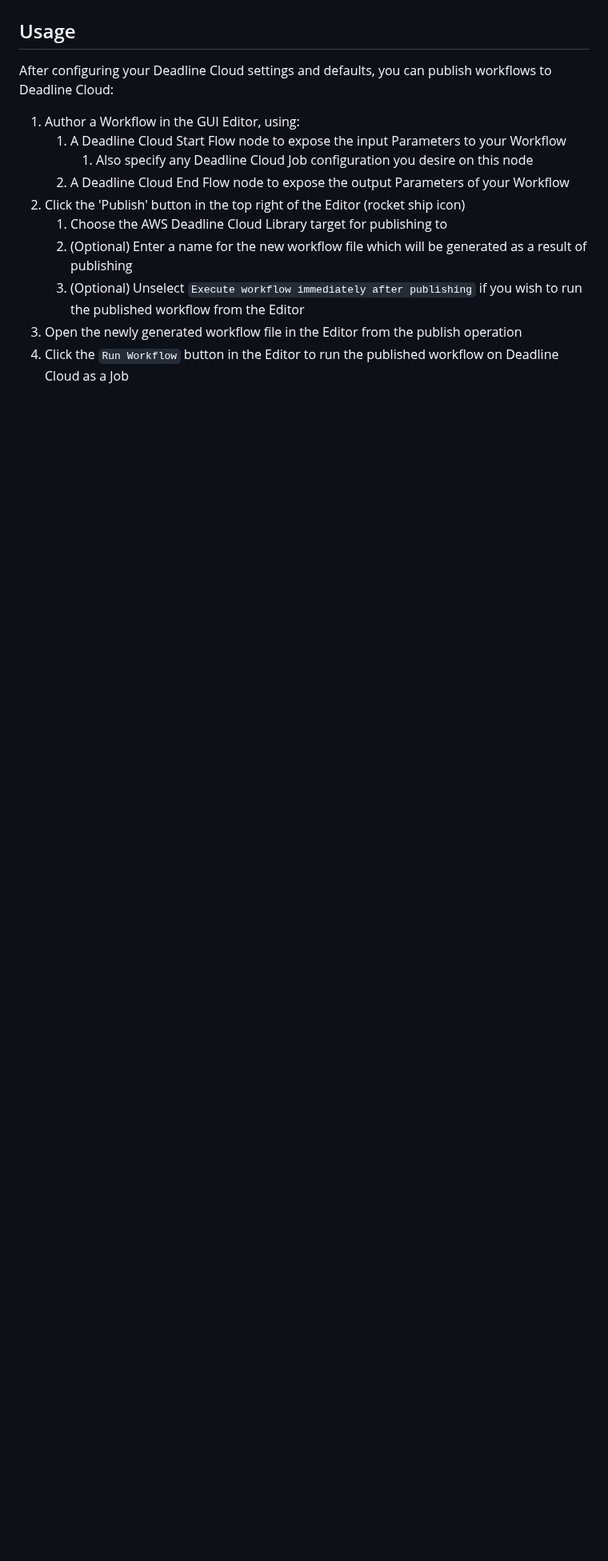
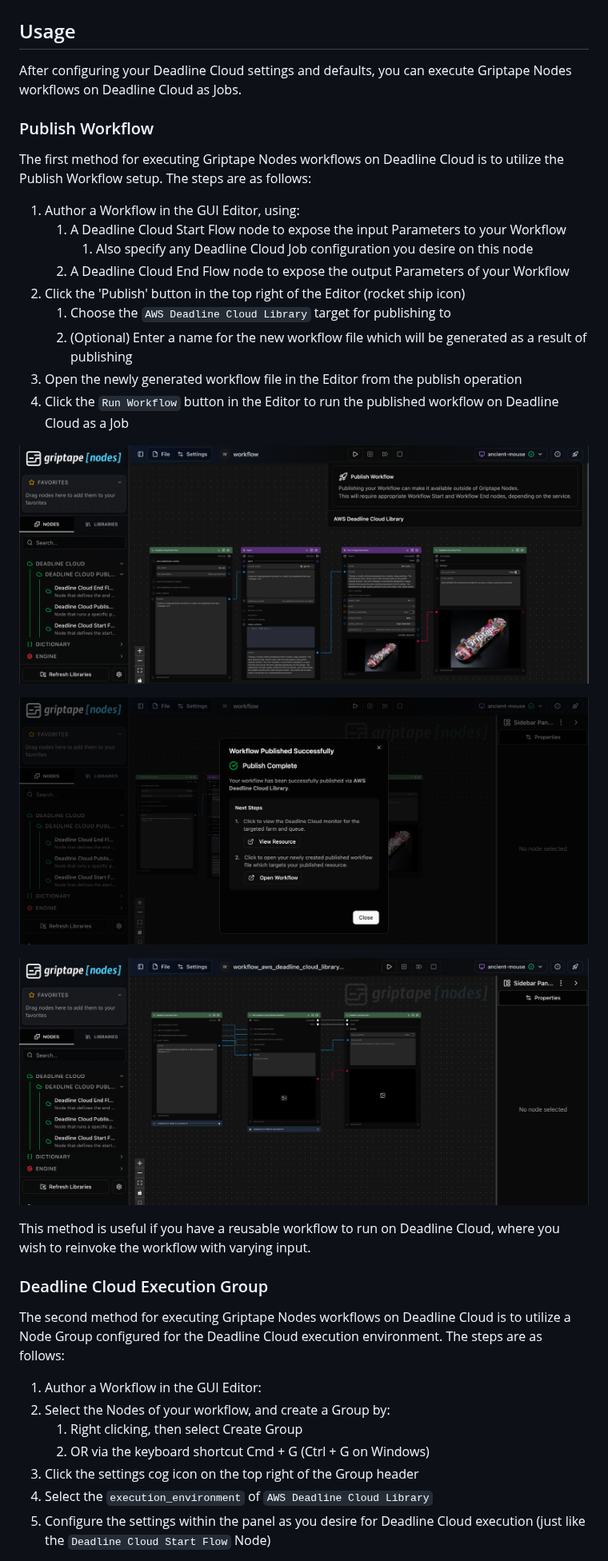
Before and after one commit to griptape-ai/griptape-nodes-library-deadline-cloud, a Markdown page: README.md, the part around one of its changes. Shown at 80% size. Rendered like a GitHub page; pictures changed too: images/deadline_cloud_executor_workflow.png (added), images/deadline_cloud_publish_success.png (added), images/deadline_cloud_publish_workflow.png (added); blank space fills up the shorter version.

```diff
--- a/README.md
+++ b/README.md
@@ -38,15 +38,39 @@ After you've completed those and you have your engine up and running:
 
 ## Usage
 
-After configuring your Deadline Cloud settings and defaults, you can publish workflows to Deadline Cloud:
+After configuring your Deadline Cloud settings and defaults, you can execute Griptape Nodes workflows on Deadline Cloud as Jobs.
+
+### Publish Workflow
+
+The first method for executing Griptape Nodes workflows on Deadline Cloud is to utilize the Publish Workflow setup. The steps are as follows:
 
 1. Author a Workflow in the GUI Editor, using:
    1. A Deadline Cloud Start Flow node to expose the input Parameters to your Workflow
       1. Also specify any Deadline Cloud Job configuration you desire on this node
    1. A Deadline Cloud End Flow node to expose the output Parameters of your Workflow
 1. Click the 'Publish' button in the top right of the Editor (rocket ship icon)
-   1. Choose the AWS Deadline Cloud Library target for publishing to
+   1. Choose the `AWS Deadline Cloud Library` target for publishing to
    1. (Optional) Enter a name for the new workflow file which will be generated as a result of publishing
-   1. (Optional) Unselect `Execute workflow immediately after publishing` if you wish to run the published workflow from the Editor
 1. Open the newly generated workflow file in the Editor from the publish operation
 1. Click the `Run Workflow` button in the Editor to run the published workflow on Deadline Cloud as a Job
+
+![Workflow to publish](./images/deadline_cloud_publish_workflow.png)
+
+![Publish success](./images/deadline_cloud_publish_success.png)
+
+![Published executor workflow](./images/deadline_cloud_executor_workflow.png)
+
+This method is useful if you have a reusable workflow to run on Deadline Cloud, where you wish to reinvoke the workflow with varying input.
+
+### Deadline Cloud Execution Group
+
+The second method for executing Griptape Nodes workflows on Deadline Cloud is to utilize a Node Group configured for the Deadline Cloud execution environment. The steps are as follows:
+
+1. Author a Workflow in the GUI Editor:
+1. Select the Nodes of your workflow, and create a Group by:
+   1. Right clicking, then select Create Group
+   1. OR via the keyboard shortcut Cmd + G (Ctrl + G on Windows)
+1. Click the settings cog icon on the top right of the Group header
+1. Select the `execution_environment` of `AWS Deadline Cloud Library`
+1. Configure the settings within the panel as you desire for Deadline Cloud execution (just like the `Deadline Cloud Start Flow` Node)
+
```
Also changed, not shown: other parts of README.md (+7 -0 lines), images/deadline_cloud_group.png (added), 4 other files.
